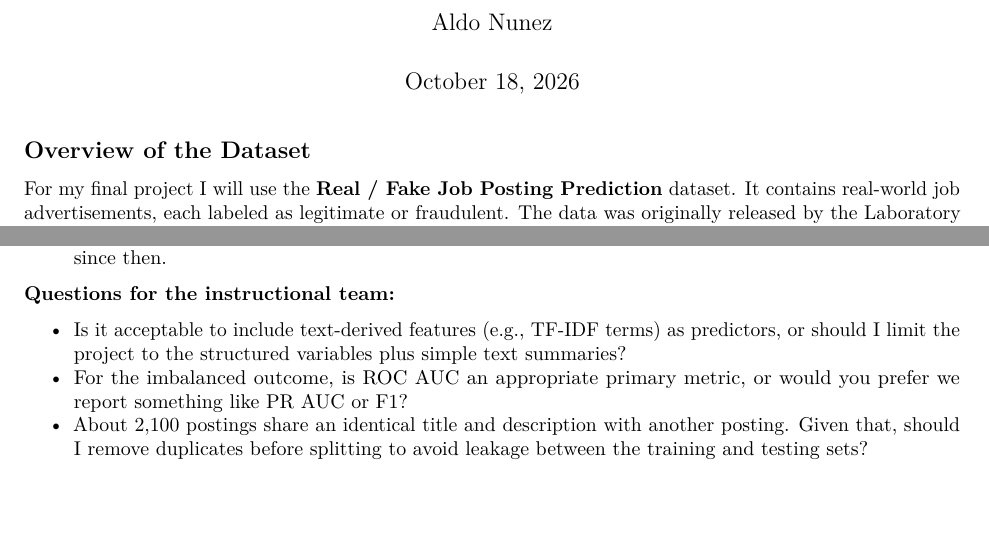
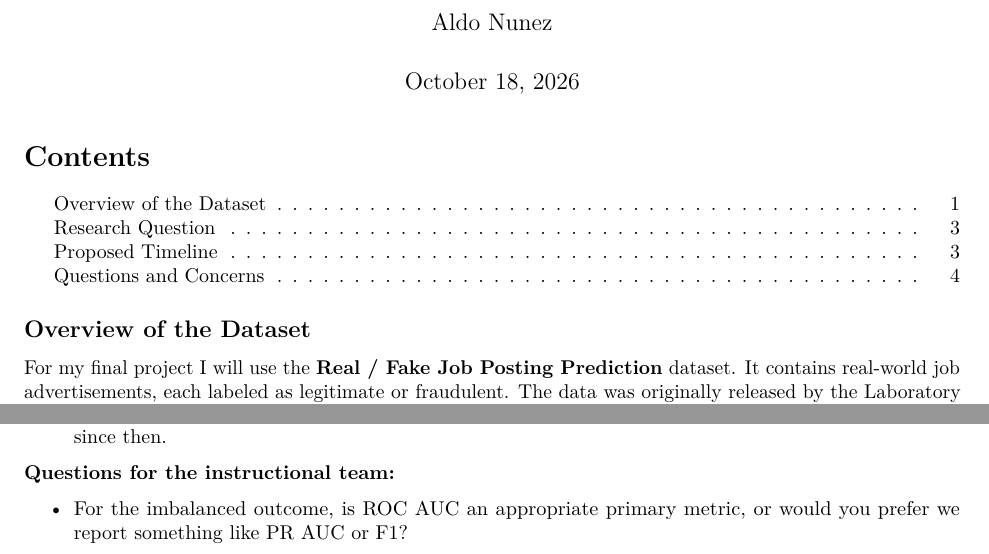
Before and after one commit to aldonunez05/PSTAT_231_ML, an R Markdown document (data_memo.Rmd): two parts of pages 1 and 4 of 4, joined at a grey line, cut so that both start at the same text, the shorter picture padded with empty space. Rendered offline with R 4.5, knitr and Pandoc, then LaTeX, with nearby package versions; both versions are drawn in the output format of the newer one; some code elsewhere in the file could not run offline.

Commit message:
hw2 final

````diff
--- a/data_memo.Rmd
+++ b/data_memo.Rmd
@@ -3,11 +3,10 @@ title: "Data Memo: Detecting Fraudulent Job Postings"
 author: "Aldo Nunez"
 date: "October 18, 2026"
 output:
-  html_document:
+  pdf_document:
     toc: true
-    toc_float: true
-    theme: flatly
     highlight: tango
+geometry: margin=1in
 ---
 
 ```{r setup, include = FALSE}
@@ -157,6 +156,4 @@ I plan to compare logistic regression (possibly with lasso/elastic net), k-neare
 
 **Questions for the instructional team:**
 
-- Is it acceptable to include text-derived features (e.g., TF-IDF terms) as predictors, or should I limit the project to the structured variables plus simple text summaries?
 - For the imbalanced outcome, is ROC AUC an appropriate primary metric, or would you prefer we report something like PR AUC or F1?
-- About 2,100 postings share an identical title and description with another posting. Given that, should I remove duplicates before splitting to avoid leakage between the training and testing sets?
````
Also changed, not shown: data_memo.pdf (added), data_memo.Rmd (2 more changed lines), 1 other file.
